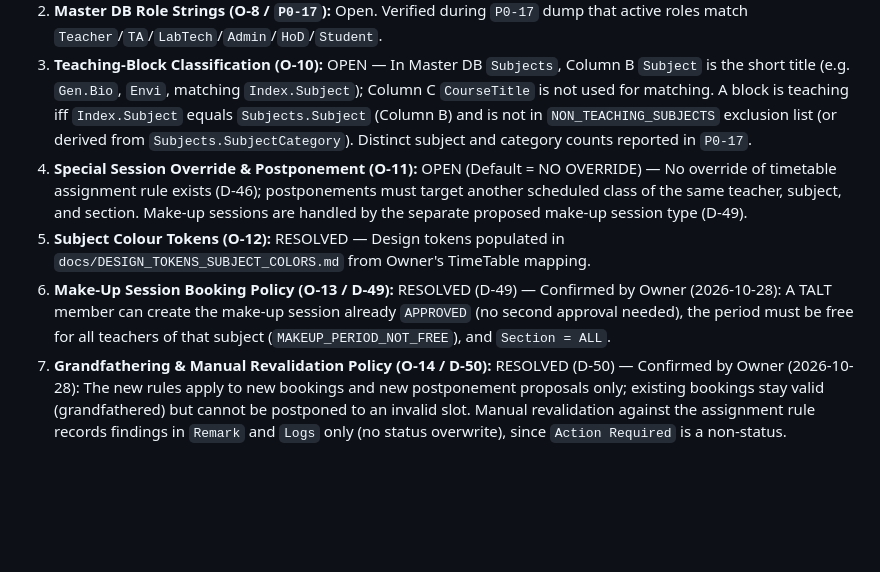
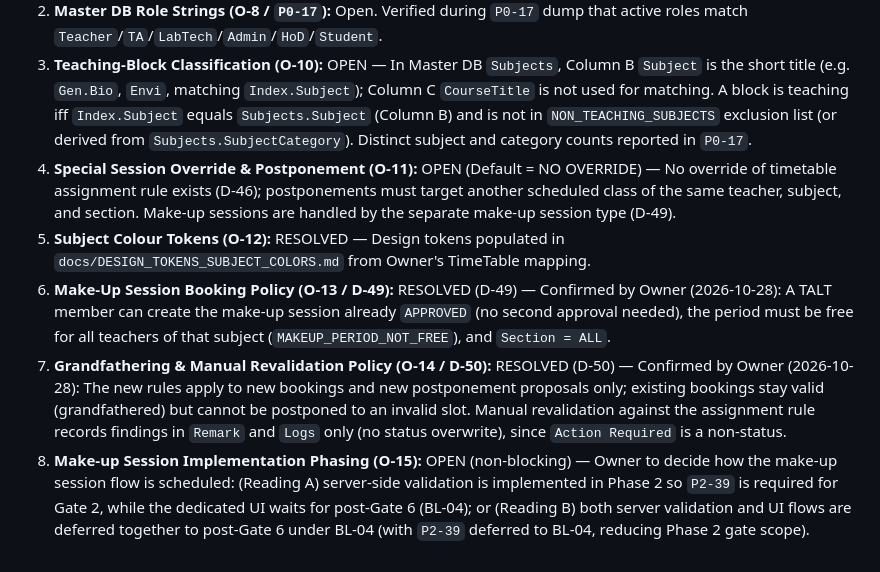
Before and after one commit to nattapat-poo/LabBooking, a Markdown page: docs/IMPLEMENTATION_PLAN.md, the part around one of its changes. Drawn GitHub-style; blank space fills up the shorter version.

```diff
--- a/docs/IMPLEMENTATION_PLAN.md
+++ b/docs/IMPLEMENTATION_PLAN.md
@@ -425,7 +425,8 @@ The `Outages` columns are already in the contract, so `SetupHold` enforcement is
 1. **Live Header & Distinct Value Dump (O-3 / `P0-17`):** Open (not yet processed). To be executed by Owner in Phase 0 across the 12 consumed tabs, reporting distinct values and counts for `Bookings.Status`, `Bell_Schedules.BellType`, `Room.RoomType`, and `Users.Role` (no PII).
 2. **Master DB Role Strings (O-8 / `P0-17`):** Open. Verified during `P0-17` dump that active roles match `Teacher`/`TA`/`LabTech`/`Admin`/`HoD`/`Student`.
 3. **Teaching-Block Classification (O-10):** OPEN — In Master DB `Subjects`, Column B `Subject` is the short title (e.g. `Gen.Bio`, `Envi`, matching `Index.Subject`); Column C `CourseTitle` is not used for matching. A block is teaching iff `Index.Subject` equals `Subjects.Subject` (Column B) and is not in `NON_TEACHING_SUBJECTS` exclusion list (or derived from `Subjects.SubjectCategory`). Distinct subject and category counts reported in `P0-17`.
-4. **Special Session Override & Postponement (O-11):** OPEN (Default = NO OVERRIDE) — No override of timetable assignment rule exists (D-46); postponements must target another scheduled class of the same teacher, subject, and section. Make-up sessions are handled by the separate proposed make-up session type (D-49).
+4. **Special Session Override & Postponement (O-11):** OPEN (Default = NO OVERRIDE) — No override of timetable assignment rule exists (D-46); postponements must target another scheduled class of the same teacher, subject, and section. Make-up sessions are handled by the separate make-up session type (D-49).
 5. **Subject Colour Tokens (O-12):** RESOLVED — Design tokens populated in `docs/DESIGN_TOKENS_SUBJECT_COLORS.md` from Owner's TimeTable mapping.
 6. **Make-Up Session Booking Policy (O-13 / D-49):** RESOLVED (D-49) — Confirmed by Owner (2026-10-28): A TALT member can create the make-up session already `APPROVED` (no second approval needed), the period must be free for all teachers of that subject (`MAKEUP_PERIOD_NOT_FREE`), and `Section = ALL`.
 7. **Grandfathering & Manual Revalidation Policy (O-14 / D-50):** RESOLVED (D-50) — Confirmed by Owner (2026-10-28): The new rules apply to new bookings and new postponement proposals only; existing bookings stay valid (grandfathered) but cannot be postponed to an invalid slot. Manual revalidation against the assignment rule records findings in `Remark` and `Logs` only (no status overwrite), since `Action Required` is a non-status.
+8. **Make-up Session Implementation Phasing (O-15):** OPEN (non-blocking) — Owner to decide how the make-up session flow is scheduled: (Reading A) server-side validation is implemented in Phase 2 so `P2-39` is required for Gate 2, while the dedicated UI waits for post-Gate 6 (BL-04); or (Reading B) both server validation and UI flows are deferred together to post-Gate 6 under BL-04 (with `P2-39` deferred to BL-04, reducing Phase 2 gate scope).
```
Also changed, not shown: other parts of docs/IMPLEMENTATION_PLAN.md (+1 -1 lines), docs/SCHEMA_CONTRACT.md (+2 -1 lines), docs/adr/0003-postponement-linked-row-model.md (+1 -1 lines).
